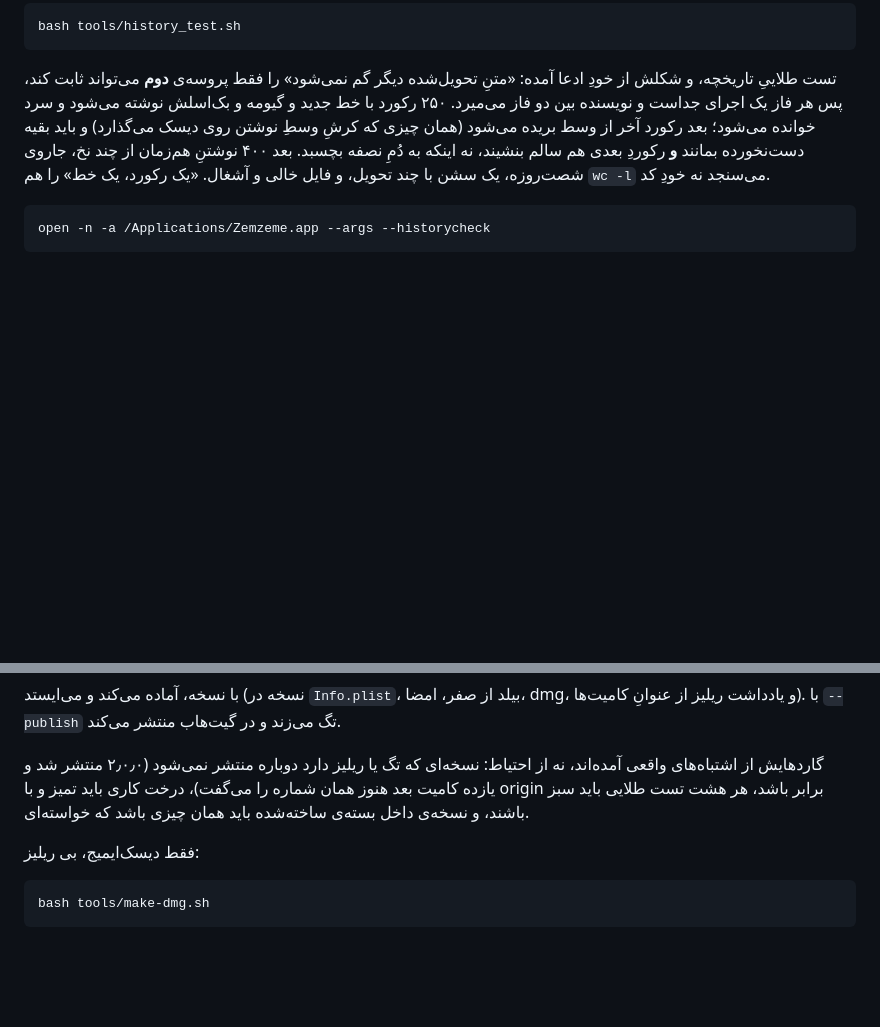
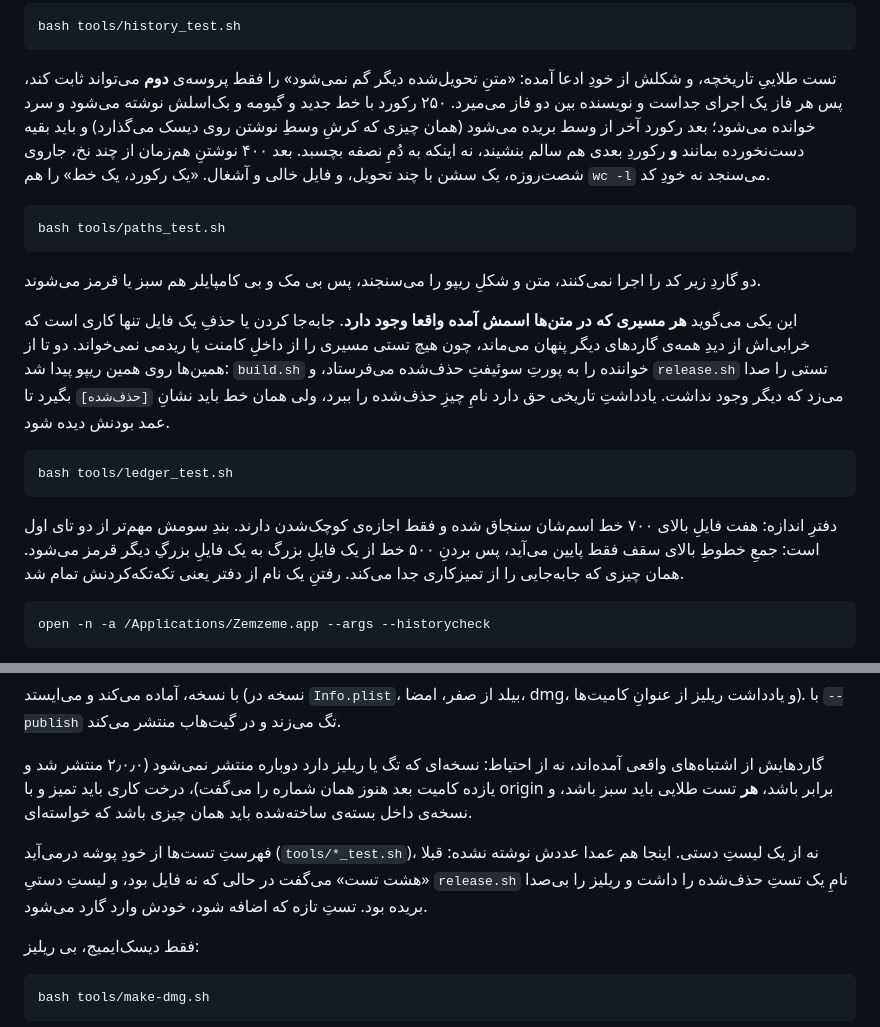
Before and after one commit to smk-labs/zemzeme, a Markdown page: README.md, 2 parts joined by grey strips. Drawn GitHub-style; blank space fills up the shorter version.

Commit message:
ریدمی: عددِ تست‌ها برداشته شد و دو گاردِ تازه مستند شدند
ریدمی می‌گفت «هر هشت تست طلایی باید سبز باشند» در حالی که نه فایل بود، و همان
جمله در گاردِ ریلیز هم یک لیستِ دستیِ کهنه داشت. عدد در متن یعنی یک نقطه‌ی
دیگر برای واگرایی، پس عدد برداشته شد و جایش گفته شد فهرست از خودِ پوشه درمی‌آید.

paths_test و ledger_test هم مثل بقیه‌ی تست‌ها در بخشِ اندازه‌گیری توضیح داده
شدند، با همان قاعده‌ی ریپو: تست از یک خرابیِ واقعی آمده، نه از احتیاط.

Co-Authored-By: Claude Opus 5 <noreply@anthropic.com>

````diff
--- a/README.md
+++ b/README.md
@@ -604,6 +604,29 @@ bash tools/history_test.sh
 فایل خالی و آشغال. «یک رکورد، یک خط» را هم `wc -l` می‌سنجد نه خودِ کد.
 
 ```bash
+bash tools/paths_test.sh
+```
+
+دو گاردِ زیر کد را اجرا نمی‌کنند، متن و شکلِ ریپو را می‌سنجند، پس بی مک و بی کامپایلر
+هم سبز یا قرمز می‌شوند.
+
+این یکی می‌گوید **هر مسیری که در متن‌ها اسمش آمده واقعا وجود دارد**. جابه‌جا کردن یا
+حذفِ یک فایل تنها کاری است که خرابی‌اش از دیدِ همه‌ی گاردهای دیگر پنهان می‌ماند، چون
+هیچ تستی مسیری را از داخلِ کامنت یا ریدمی نمی‌خواند. دو تا از همین‌ها روی همین ریپو
+پیدا شد: `build.sh` خواننده را به پورتِ سوئیفتِ حذف‌شده می‌فرستاد، و `release.sh` تستی
+را صدا می‌زد که دیگر وجود نداشت. یادداشتِ تاریخی حق دارد نامِ چیزِ حذف‌شده را ببرد،
+ولی همان خط باید نشانِ `[حذف‌شده]` بگیرد تا عمد بودنش دیده شود.
+
+```bash
+bash tools/ledger_test.sh
+```
+
+دفترِ اندازه: هفت فایلِ بالای ۷۰۰ خط اسم‌شان سنجاق شده و فقط اجازه‌ی کوچک‌شدن دارند.
+بندِ سومش مهم‌تر از دو تای اول است: جمعِ خطوطِ بالای سقف فقط پایین می‌آید، پس بردنِ
+۵۰۰ خط از یک فایلِ بزرگ به یک فایلِ بزرگِ دیگر قرمز می‌شود. همان چیزی که جابه‌جایی را
+از تمیزکاری جدا می‌کند. رفتنِ یک نام از دفتر یعنی تکه‌تکه‌کردنش تمام شد.
+
+```bash
 open -n -a /Applications/Zemzeme.app --args --historycheck
 ```
 
@@ -708,8 +731,13 @@ bash tools/release.sh
 
 گاردهایش از اشتباه‌های واقعی آمده‌اند، نه از احتیاط: نسخه‌ای که تگ یا ریلیز دارد
 دوباره منتشر نمی‌شود (۲٫۰٫۰ منتشر شد و یازده کامیت بعد هنوز همان شماره را می‌گفت)،
-درخت کاری باید تمیز و با origin برابر باشد، هر هشت تست طلایی باید سبز باشند، و نسخه‌ی
+درخت کاری باید تمیز و با origin برابر باشد، **هر** تست طلایی باید سبز باشد، و نسخه‌ی
 داخل بسته‌ی ساخته‌شده باید همان چیزی باشد که خواسته‌ای.
+
+فهرستِ تست‌ها از خودِ پوشه درمی‌آید (`tools/*_test.sh`)، نه از یک لیستِ دستی. اینجا هم
+عمدا عددش نوشته نشده: قبلا «هشت تست» می‌گفت در حالی که نه فایل بود، و لیستِ دستیِ
+`release.sh` نامِ یک تستِ حذف‌شده را داشت و ریلیز را بی‌صدا بریده بود. تستِ تازه که
+اضافه شود، خودش وارد گارد می‌شود.
 
 فقط دیسک‌ایمیج، بی ریلیز:
 
````
